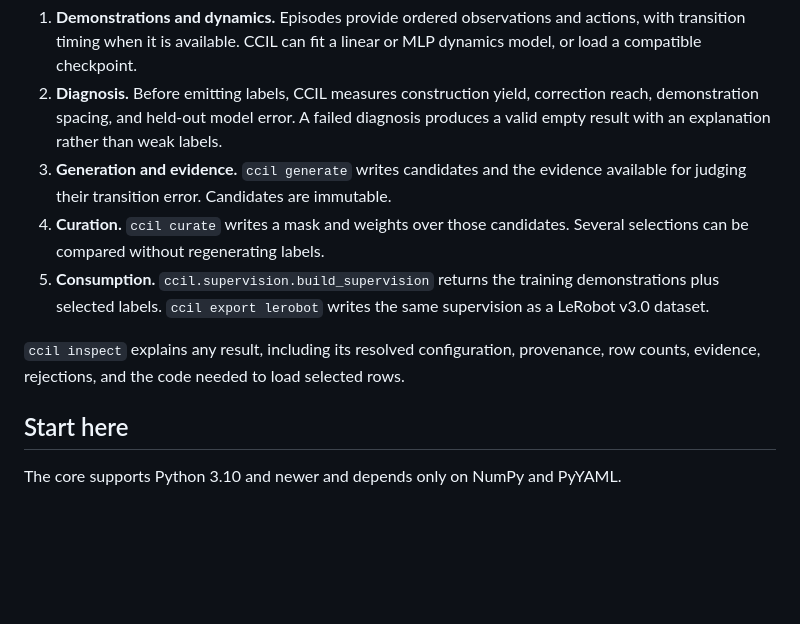
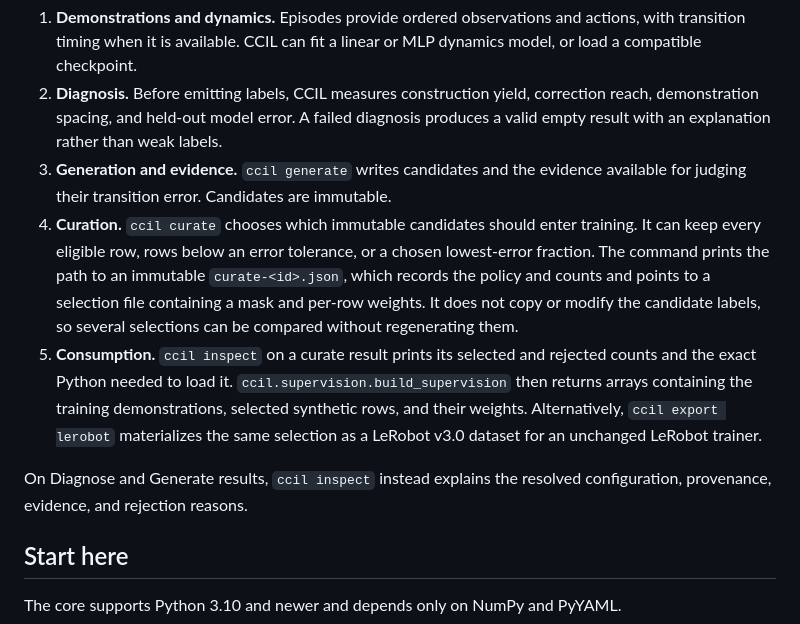
Before and after one commit to personalrobotics/CCIL, a Markdown page: README.md, the part around the change. GitHub-like rendering; blank space fills up the shorter version.

Commit message:
Explain how curated rows reach a downstream learner

```diff
--- a/README.md
+++ b/README.md
@@ -39,14 +39,22 @@ selection → your trainer**
    a valid empty result with an explanation rather than weak labels.
 3. **Generation and evidence.** `ccil generate` writes candidates and the evidence
    available for judging their transition error. Candidates are immutable.
-4. **Curation.** `ccil curate` writes a mask and weights over those candidates. Several
-   selections can be compared without regenerating labels.
-5. **Consumption.** `ccil.supervision.build_supervision` returns the training
-   demonstrations plus selected labels. `ccil export lerobot` writes the same
-   supervision as a LeRobot v3.0 dataset.
+4. **Curation.** `ccil curate` chooses which immutable candidates should enter
+   training. It can keep every eligible row, rows below an error tolerance, or a
+   chosen lowest-error fraction. The command prints the path to an immutable
+   `curate-<id>.json`, which records the policy and counts and points to a selection
+   file containing a mask and per-row weights. It does not copy or modify the
+   candidate labels, so several selections can be compared without regenerating
+   them.
+5. **Consumption.** `ccil inspect` on a curate result prints its selected and rejected
+   counts and the exact Python needed to load it.
+   `ccil.supervision.build_supervision` then returns arrays containing the training
+   demonstrations, selected synthetic rows, and their weights. Alternatively,
+   `ccil export lerobot` materializes the same selection as a LeRobot v3.0 dataset
+   for an unchanged LeRobot trainer.
 
-`ccil inspect` explains any result, including its resolved configuration, provenance,
-row counts, evidence, rejections, and the code needed to load selected rows.
+On Diagnose and Generate results, `ccil inspect` instead explains the resolved
+configuration, provenance, evidence, and rejection reasons.
 
 ## Start here
 
```
